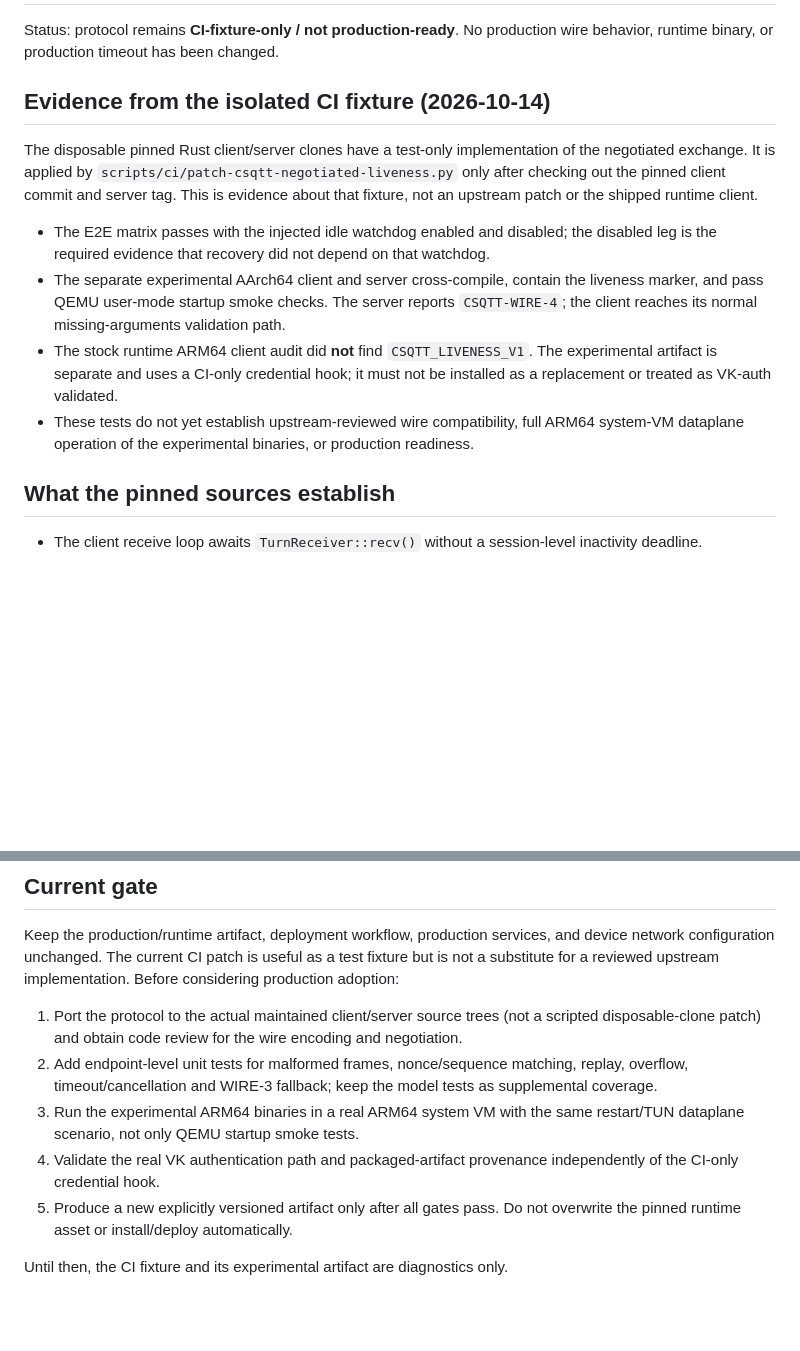
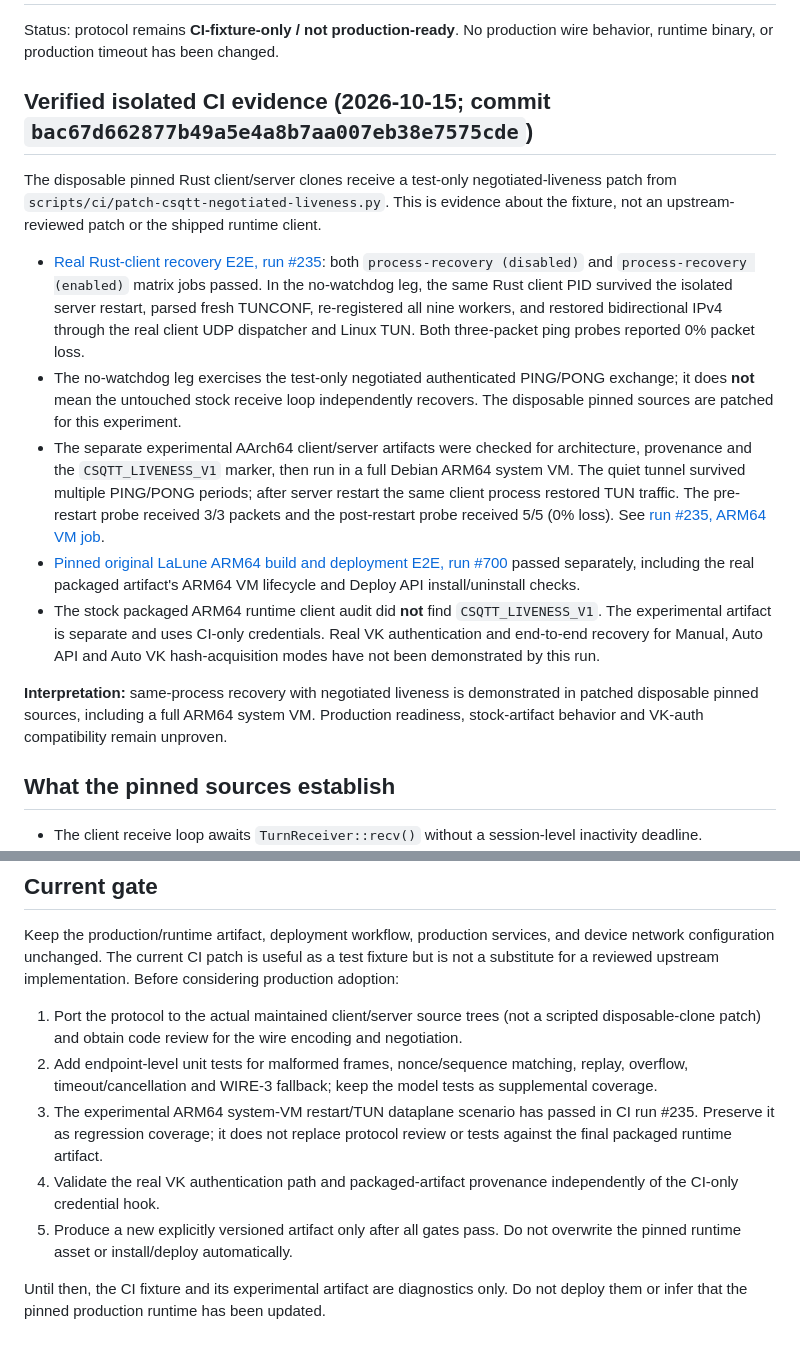
Before and after one commit to Xenofan-git/LaLune-NanoPi-ARM64, a Markdown page: adapt/CSQTT-LIVENESS-PROTOCOL-PROPOSAL.md, 2 parts joined by grey strips. Rendered like a GitHub page; blank space fills up the shorter version.

Commit message:
docs: update negotiated liveness E2E evidence

```diff
--- a/adapt/CSQTT-LIVENESS-PROTOCOL-PROPOSAL.md
+++ b/adapt/CSQTT-LIVENESS-PROTOCOL-PROPOSAL.md
@@ -2,14 +2,17 @@
 
 Status: protocol remains **CI-fixture-only / not production-ready**. No production wire behavior, runtime binary, or production timeout has been changed.
 
-## Evidence from the isolated CI fixture (2026-10-14)
+## Verified isolated CI evidence (2026-10-15; commit `bac67d662877b49a5e4a8b7aa007eb38e7575cde`)
 
-The disposable pinned Rust client/server clones have a test-only implementation of the negotiated exchange. It is applied by `scripts/ci/patch-csqtt-negotiated-liveness.py` only after checking out the pinned client commit and server tag. This is evidence about that fixture, not an upstream patch or the shipped runtime client.
+The disposable pinned Rust client/server clones receive a test-only negotiated-liveness patch from `scripts/ci/patch-csqtt-negotiated-liveness.py`. This is evidence about the fixture, not an upstream-reviewed patch or the shipped runtime client.
 
-- The E2E matrix passes with the injected idle watchdog enabled and disabled; the disabled leg is the required evidence that recovery did not depend on that watchdog.
-- The separate experimental AArch64 client and server cross-compile, contain the liveness marker, and pass QEMU user-mode startup smoke checks. The server reports `CSQTT-WIRE-4`; the client reaches its normal missing-arguments validation path.
-- The stock runtime ARM64 client audit did **not** find `CSQTT_LIVENESS_V1`. The experimental artifact is separate and uses a CI-only credential hook; it must not be installed as a replacement or treated as VK-auth validated.
-- These tests do not yet establish upstream-reviewed wire compatibility, full ARM64 system-VM dataplane operation of the experimental binaries, or production readiness.
+- [Real Rust-client recovery E2E, run #235](https://github.com/Xenofan-git/LaLune-NanoPi-ARM64/actions/runs/38801699589): both `process-recovery (disabled)` and `process-recovery (enabled)` matrix jobs passed. In the no-watchdog leg, the same Rust client PID survived the isolated server restart, parsed fresh TUNCONF, re-registered all nine workers, and restored bidirectional IPv4 through the real client UDP dispatcher and Linux TUN. Both three-packet ping probes reported 0% packet loss.
+- The no-watchdog leg exercises the test-only negotiated authenticated PING/PONG exchange; it does **not** mean the untouched stock receive loop independently recovers. The disposable pinned sources are patched for this experiment.
+- The separate experimental AArch64 client/server artifacts were checked for architecture, provenance and the `CSQTT_LIVENESS_V1` marker, then run in a full Debian ARM64 system VM. The quiet tunnel survived multiple PING/PONG periods; after server restart the same client process restored TUN traffic. The pre-restart probe received 3/3 packets and the post-restart probe received 5/5 (0% loss). See [run #235, ARM64 VM job](https://github.com/Xenofan-git/LaLune-NanoPi-ARM64/actions/runs/38801699589).
+- [Pinned original LaLune ARM64 build and deployment E2E, run #700](https://github.com/Xenofan-git/LaLune-NanoPi-ARM64/actions/runs/38801700145) passed separately, including the real packaged artifact's ARM64 VM lifecycle and Deploy API install/uninstall checks.
+- The stock packaged ARM64 runtime client audit did **not** find `CSQTT_LIVENESS_V1`. The experimental artifact is separate and uses CI-only credentials. Real VK authentication and end-to-end recovery for Manual, Auto API and Auto VK hash-acquisition modes have not been demonstrated by this run.
+
+**Interpretation:** same-process recovery with negotiated liveness is demonstrated in patched disposable pinned sources, including a full ARM64 system VM. Production readiness, stock-artifact behavior and VK-auth compatibility remain unproven.
 
 ## What the pinned sources establish
 
@@ -58,8 +61,8 @@ Keep the production/runtime artifact, deployment workflow, production services,
 
 1. Port the protocol to the actual maintained client/server source trees (not a scripted disposable-clone patch) and obtain code review for the wire encoding and negotiation.
 2. Add endpoint-level unit tests for malformed frames, nonce/sequence matching, replay, overflow, timeout/cancellation and WIRE-3 fallback; keep the model tests as supplemental coverage.
-3. Run the experimental ARM64 binaries in a real ARM64 system VM with the same restart/TUN dataplane scenario, not only QEMU startup smoke tests.
+3. The experimental ARM64 system-VM restart/TUN dataplane scenario has passed in CI run #235. Preserve it as regression coverage; it does not replace protocol review or tests against the final packaged runtime artifact.
 4. Validate the real VK authentication path and packaged-artifact provenance independently of the CI-only credential hook.
 5. Produce a new explicitly versioned artifact only after all gates pass. Do not overwrite the pinned runtime asset or install/deploy automatically.
 
-Until then, the CI fixture and its experimental artifact are diagnostics only.
+Until then, the CI fixture and its experimental artifact are diagnostics only. Do not deploy them or infer that the pinned production runtime has been updated.
```
